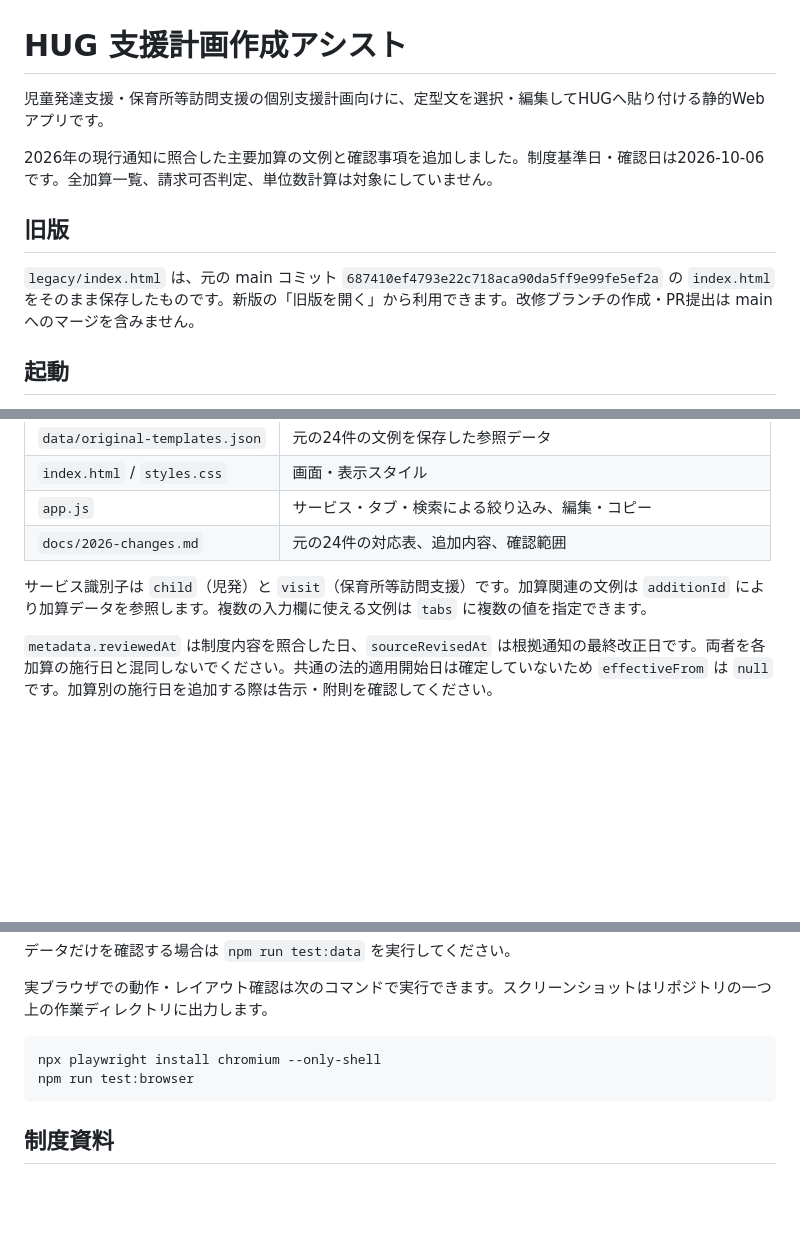
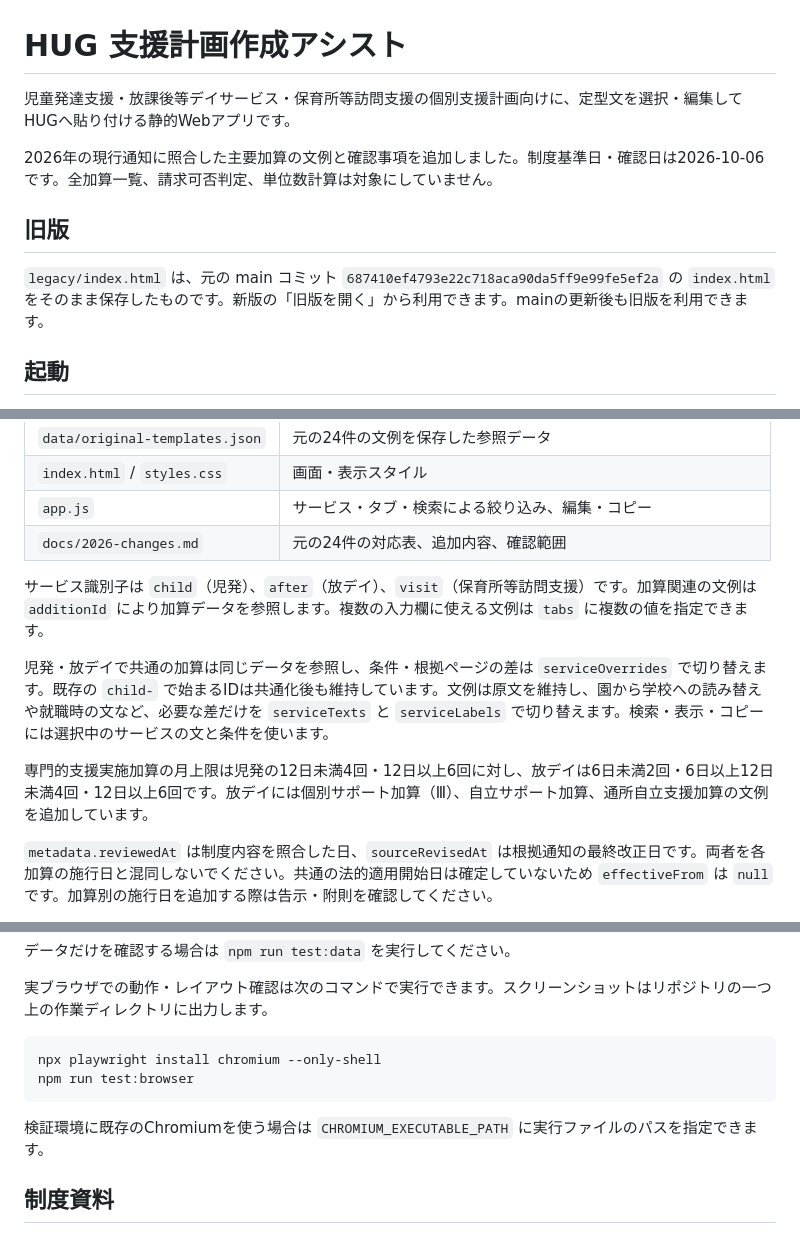
Before and after one commit to to41/hug-template, a Markdown page: README.md, 3 parts joined by grey strips. Drawn GitHub-style; blank space fills up the shorter version.

Commit message:
児発・放デイの共通データとサービス別の条件・文言の更新方法を説明

````diff
--- a/README.md
+++ b/README.md
@@ -1,12 +1,12 @@
 # HUG 支援計画作成アシスト
 
-児童発達支援・保育所等訪問支援の個別支援計画向けに、定型文を選択・編集してHUGへ貼り付ける静的Webアプリです。
+児童発達支援・放課後等デイサービス・保育所等訪問支援の個別支援計画向けに、定型文を選択・編集してHUGへ貼り付ける静的Webアプリです。
 
 2026年の現行通知に照合した主要加算の文例と確認事項を追加しました。制度基準日・確認日は2026-10-06です。全加算一覧、請求可否判定、単位数計算は対象にしていません。
 
 ## 旧版
 
-`legacy/index.html` は、元の main コミット `687410ef4793e22c718aca90da5ff9e99fe5ef2a` の `index.html` をそのまま保存したものです。新版の「旧版を開く」から利用できます。改修ブランチの作成・PR提出は main へのマージを含みません。
+`legacy/index.html` は、元の main コミット `687410ef4793e22c718aca90da5ff9e99fe5ef2a` の `index.html` をそのまま保存したものです。新版の「旧版を開く」から利用できます。mainの更新後も旧版を利用できます。
 
 ## 起動
 
@@ -29,7 +29,11 @@ python3 -m http.server 8000
 | `app.js` | サービス・タブ・検索による絞り込み、編集・コピー |
 | `docs/2026-changes.md` | 元の24件の対応表、追加内容、確認範囲 |
 
-サービス識別子は `child`（児発）と `visit`（保育所等訪問支援）です。加算関連の文例は `additionId` により加算データを参照します。複数の入力欄に使える文例は `tabs` に複数の値を指定できます。
+サービス識別子は `child`（児発）、`after`（放デイ）、`visit`（保育所等訪問支援）です。加算関連の文例は `additionId` により加算データを参照します。複数の入力欄に使える文例は `tabs` に複数の値を指定できます。
+
+児発・放デイで共通の加算は同じデータを参照し、条件・根拠ページの差は `serviceOverrides` で切り替えます。既存の `child-` で始まるIDは共通化後も維持しています。文例は原文を維持し、園から学校への読み替えや就職時の文など、必要な差だけを `serviceTexts` と `serviceLabels` で切り替えます。検索・表示・コピーには選択中のサービスの文と条件を使います。
+
+専門的支援実施加算の月上限は児発の12日未満4回・12日以上6回に対し、放デイは6日未満2回・6日以上12日未満4回・12日以上6回です。放デイには個別サポート加算（Ⅲ）、自立サポート加算、通所自立支援加算の文例を追加しています。
 
 `metadata.reviewedAt` は制度内容を照合した日、`sourceRevisedAt` は根拠通知の最終改正日です。両者を各加算の施行日と混同しないでください。共通の法的適用開始日は確定していないため `effectiveFrom` は `null` です。加算別の施行日を追加する際は告示・附則を確認してください。
 
@@ -53,6 +57,8 @@ npx playwright install chromium --only-shell
 npm run test:browser
 ```
 
+検証環境に既存のChromiumを使う場合は `CHROMIUM_EXECUTABLE_PATH` に実行ファイルのパスを指定できます。
+
 ## 制度資料
 
 - [こども家庭庁：令和8年度報酬改定](https://www.cfa.go.jp/policies/shougaijishien/shisaku/r8hoshukaitei)
````
